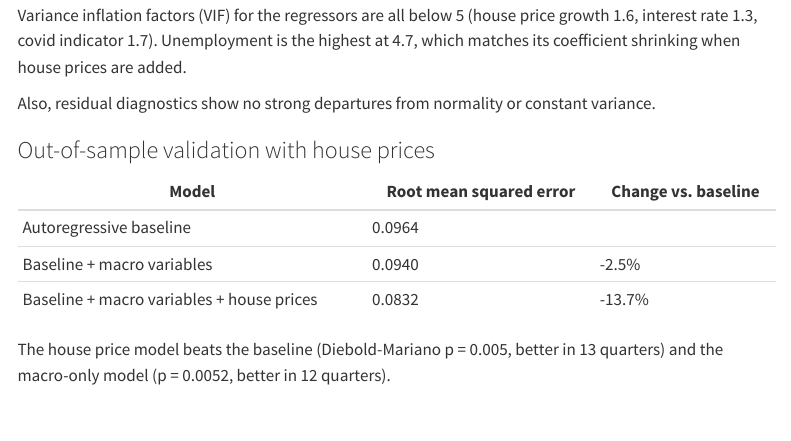
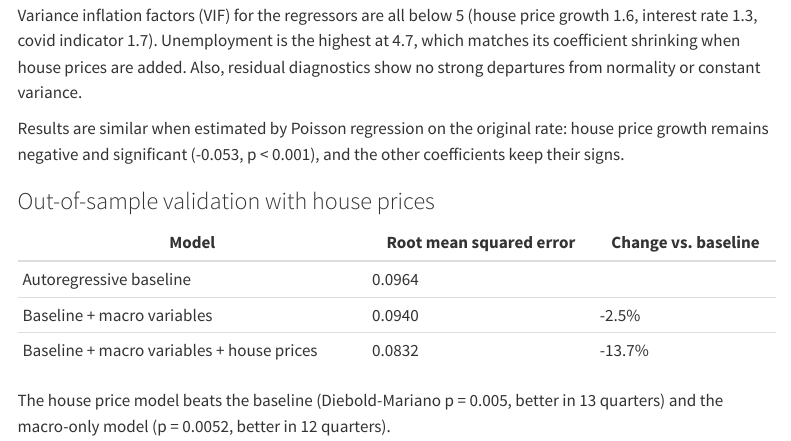
Before and after one commit to luisalonso8/Canada_mortgage_risk, a Quarto document (reports/report.qmd): the page in a window 1100 px wide, from 9940 px down. Rendered offline with R 4.5, knitr and Pandoc in place of Quarto, with nearby package versions; menus at the side of the page are left out.

Commit message:
Add robustness check on v2, Poisson regression

```diff
--- a/reports/report.qmd
+++ b/reports/report.qmd
@@ -207,9 +207,9 @@ All models explain the log delinquency rate, with province fixed effects and sta
 
 Adding house prices reduces the unemployment coefficient by 27% (a), 11% (b) and 33% (c). Part of what unemployment appeared to explain was house prices. House prices are significant in specifications a and c (p < 0.001) but not in b (p = 0.18).
 
-Variance inflation factors (VIF) for the regressors are all below 5 (house price growth 1.6, interest rate 1.3, covid indicator 1.7). Unemployment is the highest at 4.7, which matches its coefficient shrinking when house prices are added.
+Variance inflation factors (VIF) for the regressors are all below 5 (house price growth 1.6, interest rate 1.3, covid indicator 1.7). Unemployment is the highest at 4.7, which matches its coefficient shrinking when house prices are added. Also, residual diagnostics show no strong departures from normality or constant variance.
 
-Also, residual diagnostics show no strong departures from normality or constant variance.
+Results are similar when estimated by Poisson regression on the original rate: house price growth remains negative and significant (-0.053, p < 0.001), and the other coefficients keep their signs.
 
 ### Out-of-sample validation with house prices
 
```
